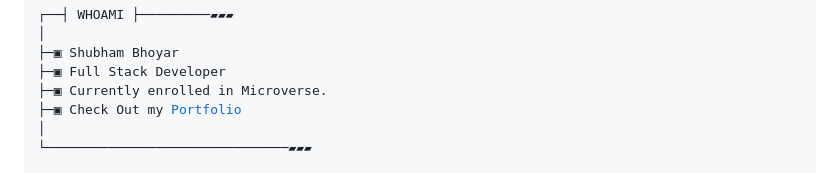
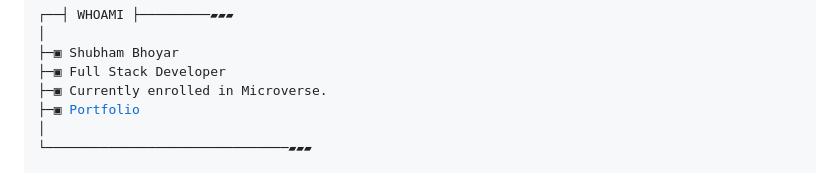
Before and after one commit to shubhambhoyar077/shubhambhoyar077, a Markdown page: README.md, the part around one of its changes. Drawn GitHub-style.

```diff
--- a/README.md
+++ b/README.md
@@ -17,7 +17,7 @@
 ├─▣ Shubham Bhoyar
 ├─▣ Full Stack Developer
 ├─▣ Currently enrolled in Microverse.
-├─▣ Check Out my <a href="https://shubhambhoyar077.github.io/portfolio/">Portfolio</a>
+├─▣ <a href="https://shubhambhoyar077.github.io/portfolio/">Portfolio</a>
 │
 └───────────────────────────────▰▰▰
 
```
Also changed, not shown: other parts of README.md (+1 -0 lines).
